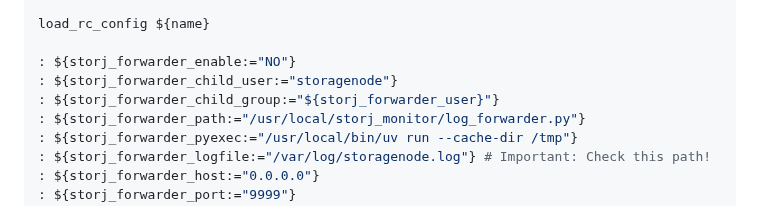
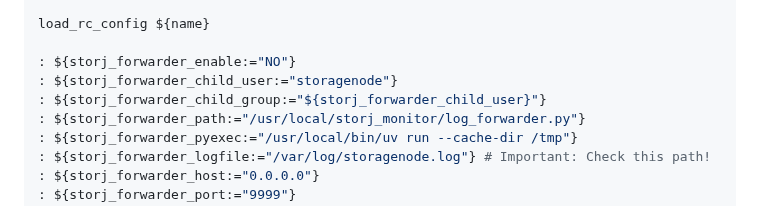
Before and after one commit to arrogantrabbit/ai-storj-node-web-monitor, a Markdown page: log_forwarder.md, the part around the change. Drawn GitHub-style.

Commit message:
And another.

```diff
--- a/log_forwarder.md
+++ b/log_forwarder.md
@@ -72,7 +72,7 @@ load_rc_config ${name}
 
 : ${storj_forwarder_enable:="NO"}
 : ${storj_forwarder_child_user:="storagenode"}
-: ${storj_forwarder_child_group:="${storj_forwarder_user}"}
+: ${storj_forwarder_child_group:="${storj_forwarder_child_user}"}
 : ${storj_forwarder_path:="/usr/local/storj_monitor/log_forwarder.py"}
 : ${storj_forwarder_pyexec:="/usr/local/bin/uv run --cache-dir /tmp"}
 : ${storj_forwarder_logfile:="/var/log/storagenode.log"} # Important: Check this path!
```
